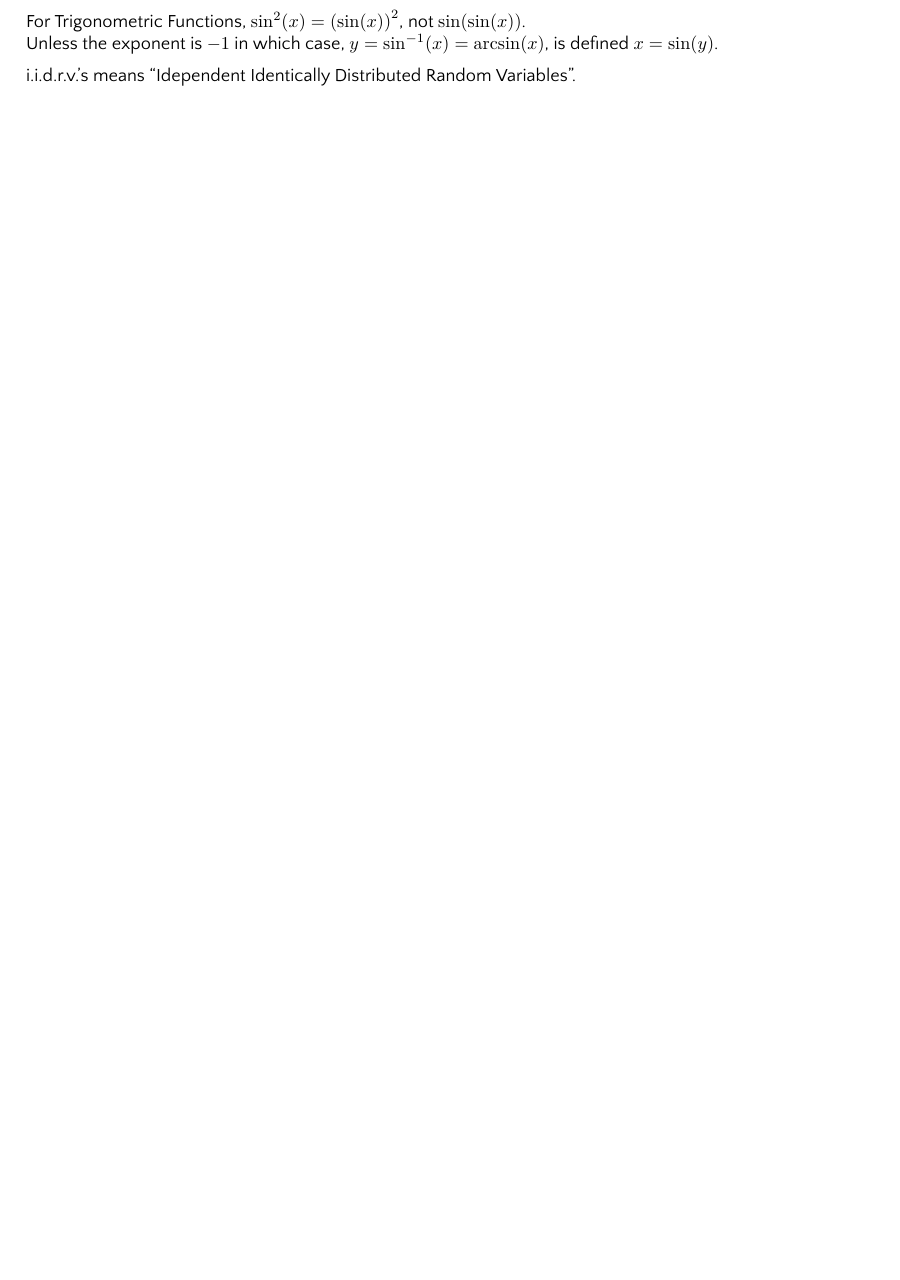
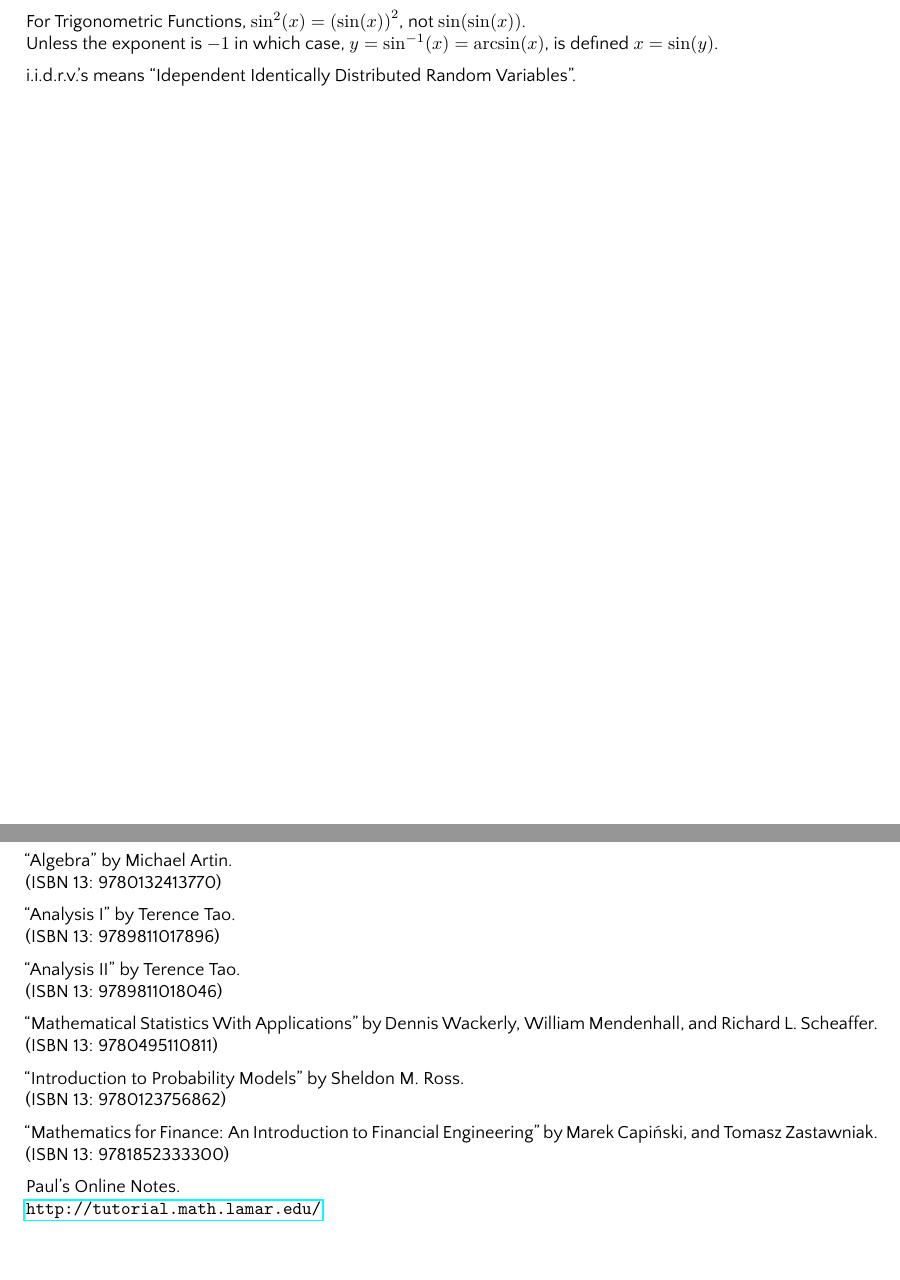
Before and after one commit to yifeng-pan/notes, a LaTeX thesis (src/main.tex): part of page 19 of 19 before the commit and two parts of pages 19 and 20 of 20 after it, the two joined at a grey line, cut so that both start at the same text, the shorter picture padded with empty space. The pictures show the PDF file src/main.pdf that the author committed with the source.

Commit message:
Algebra notes and added References

```diff
--- a/src/main.tex
+++ b/src/main.tex
@@ -54,4 +54,29 @@
     \chapter{Notations and Tables TODO}
     \input{sections/notations.tex}
 
+    \chapter{References}
+    ``Algebra'' by Michael Artin. \\
+    (ISBN 13: 9780132413770)
+
+    ``Analysis I'' by Terence Tao. \\
+    (ISBN 13: 9789811017896)
+
+    ``Analysis II'' by Terence Tao. \\
+    (ISBN 13: 9789811018046)
+
+    ``Mathematical Statistics With Applications'' by
+    Dennis Wackerly, William Mendenhall, and Richard L. Scheaffer. \\
+    (ISBN 13: 9780495110811)
+
+    ``Introduction to Probability Models'' by
+    Sheldon M. Ross. \\
+    (ISBN 13: 9780123756862)
+
+    ``Mathematics for Finance: An Introduction to Financial Engineering'' by
+    Marek Capiński, and Tomasz Zastawniak. \\
+    (ISBN 13: 9781852333300)
+
+    Paul's Online Notes. \\
+    \url{http://tutorial.math.lamar.edu/}
+
 \end{document}
```
Also changed, not shown: src/sections/algebra/groups.tex (+6 -1 lines), src/sections/analysis.tex (+0 -3 lines), src/main.pdf.
